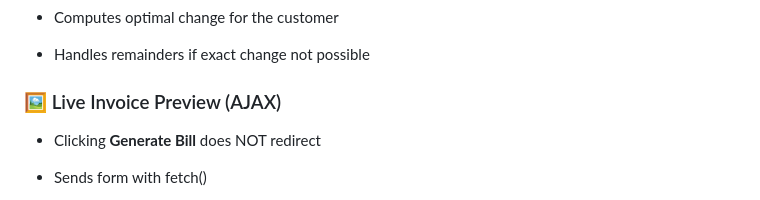
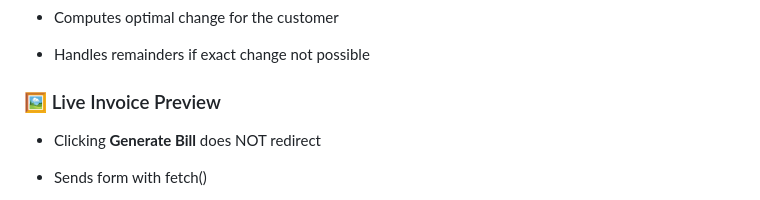
Before and after one commit to shijasmon81/billing_system, a Markdown page: README.md, the part around the change. Drawn GitHub-style.

Commit message:
Update Live Invoice Preview section in README
Removed AJAX from Live Invoice Preview section.

```diff
--- a/README.md
+++ b/README.md
@@ -75,7 +75,7 @@ BILLING_SYSTEM/
 *   Handles remainders if exact change not possible
 
 
-### 🖼 Live Invoice Preview (AJAX)
+### 🖼 Live Invoice Preview
 
 *   Clicking **Generate Bill** does NOT redirect
 
```
